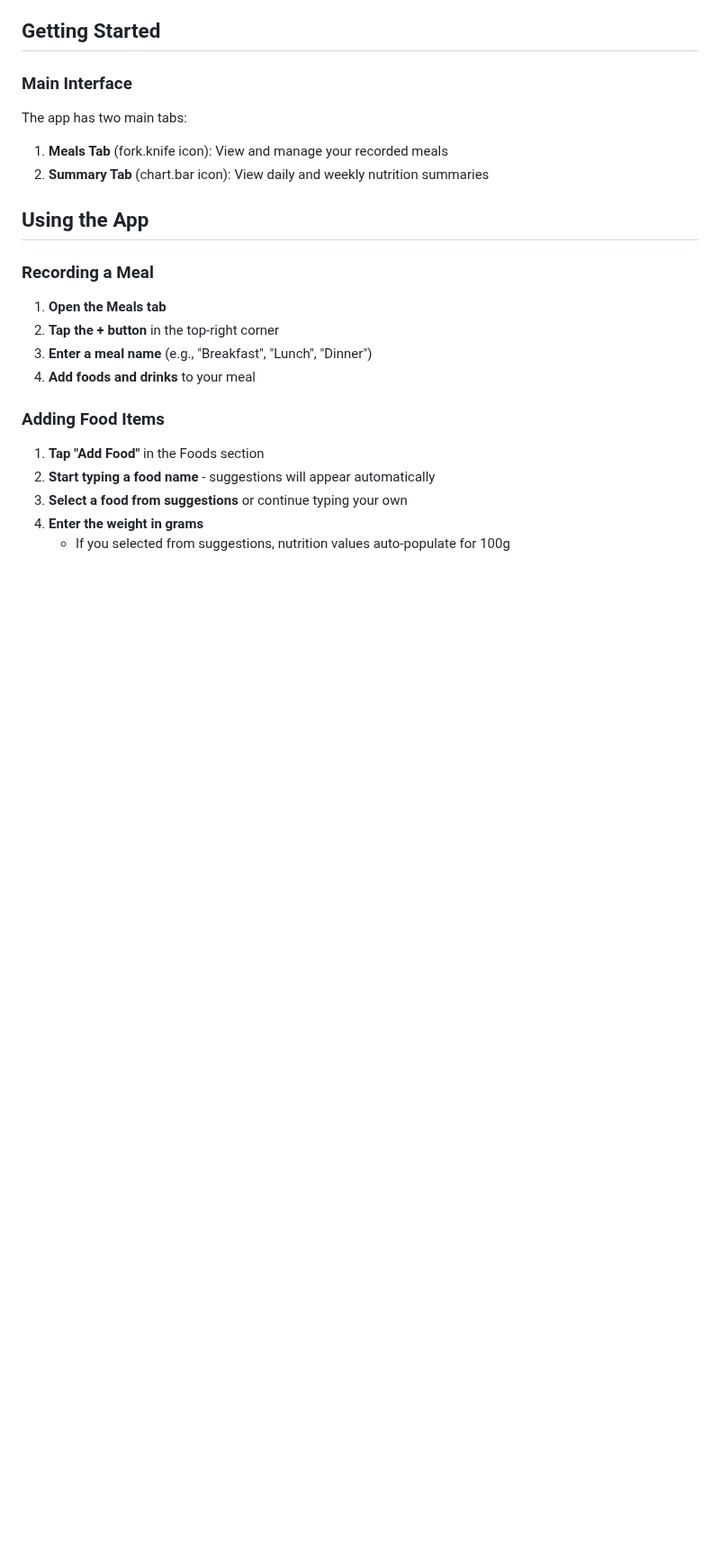
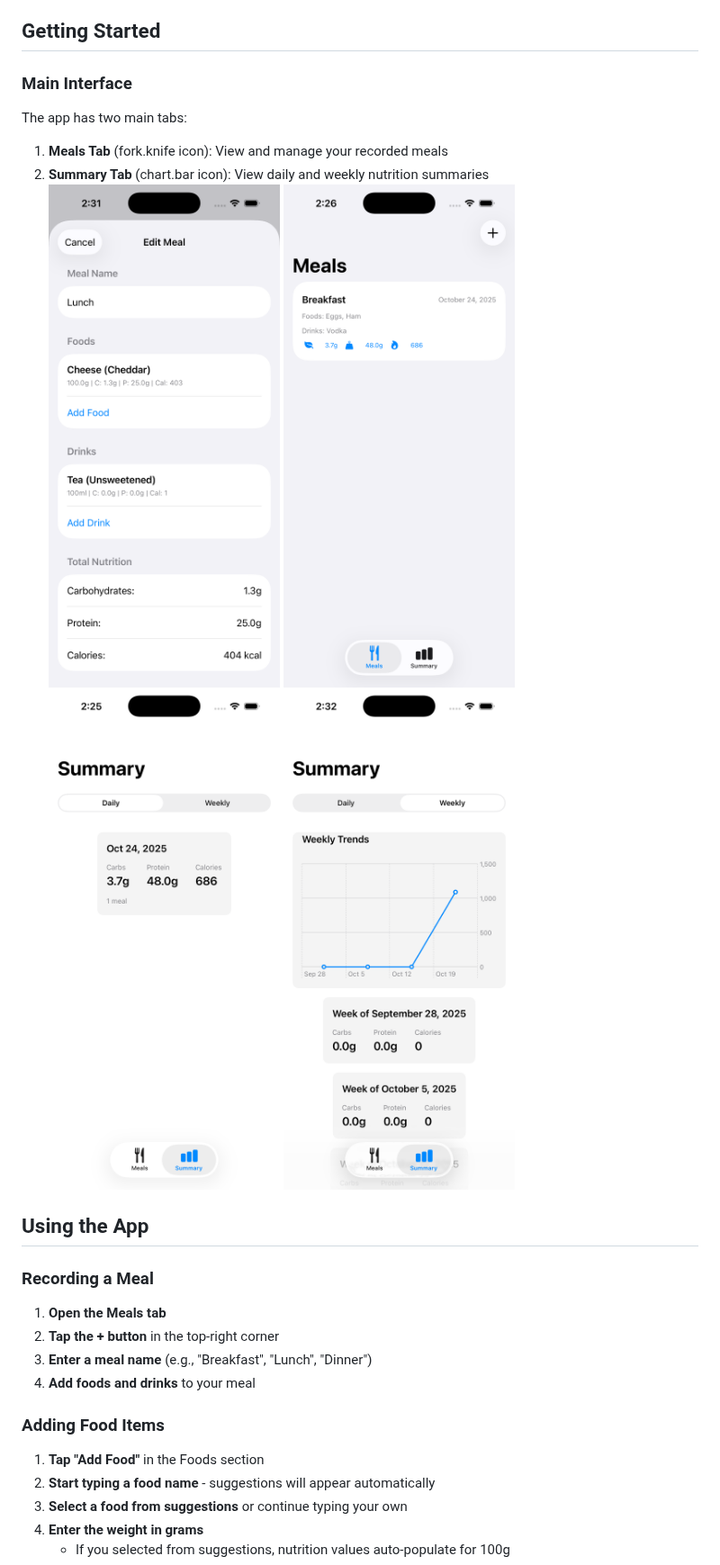
Before and after one commit to geekychris/nutrition_app, a Markdown page: USER_MANUAL.md, the part around the change. Shown at 90% size. GitHub-like rendering; pictures changed too: doc_images/img.png (added), doc_images/img_1.png (added), doc_images/img_2.png (added); blank space fills up the shorter version.

Commit message:
added edit meal and images in docs

```diff
--- a/USER_MANUAL.md
+++ b/USER_MANUAL.md
@@ -22,7 +22,10 @@ The app has two main tabs:
 
 1. **Meals Tab** (fork.knife icon): View and manage your recorded meals
 2. **Summary Tab** (chart.bar icon): View daily and weekly nutrition summaries
-
+![img_2.png](doc_images/img_2.png)
+![img_1.png](doc_images/img_1.png)
+![img.png](doc_images/img.png)
+![img_3.png](doc_images/img_3.png)
 ## Using the App
 
 ### Recording a Meal
```
Also changed, not shown: DEVELOPER_GUIDE.md (added, +561 -0 lines), 2 other files.
